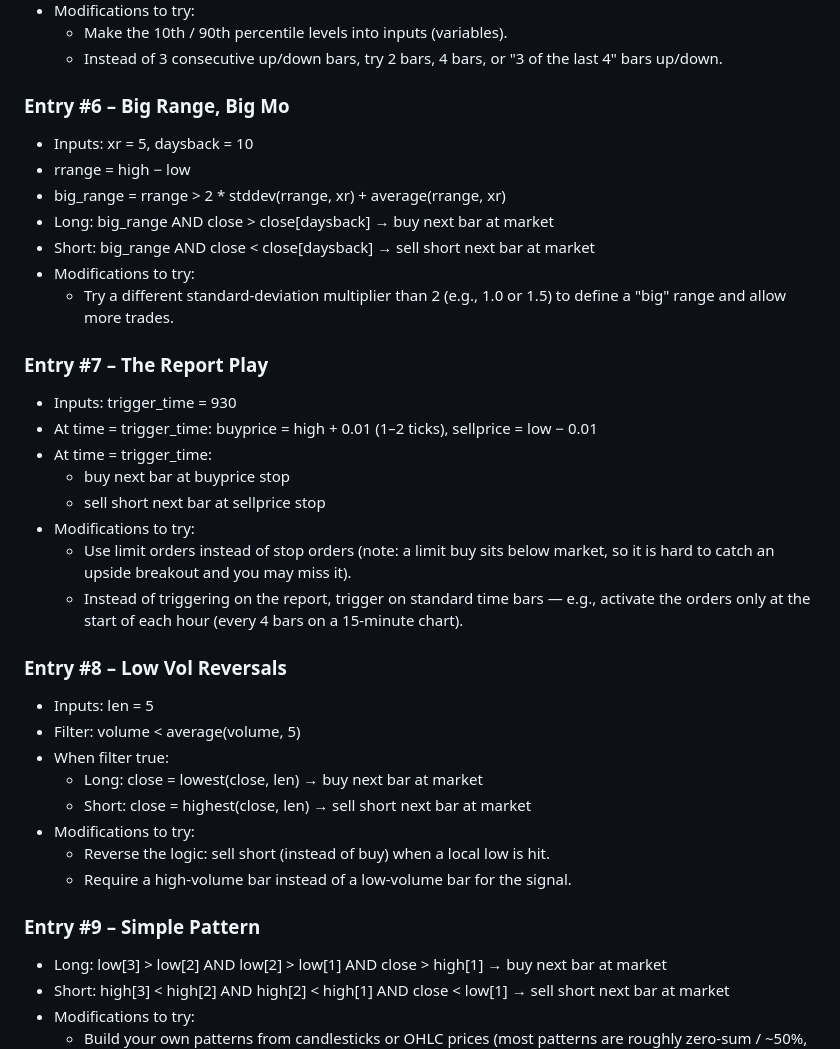
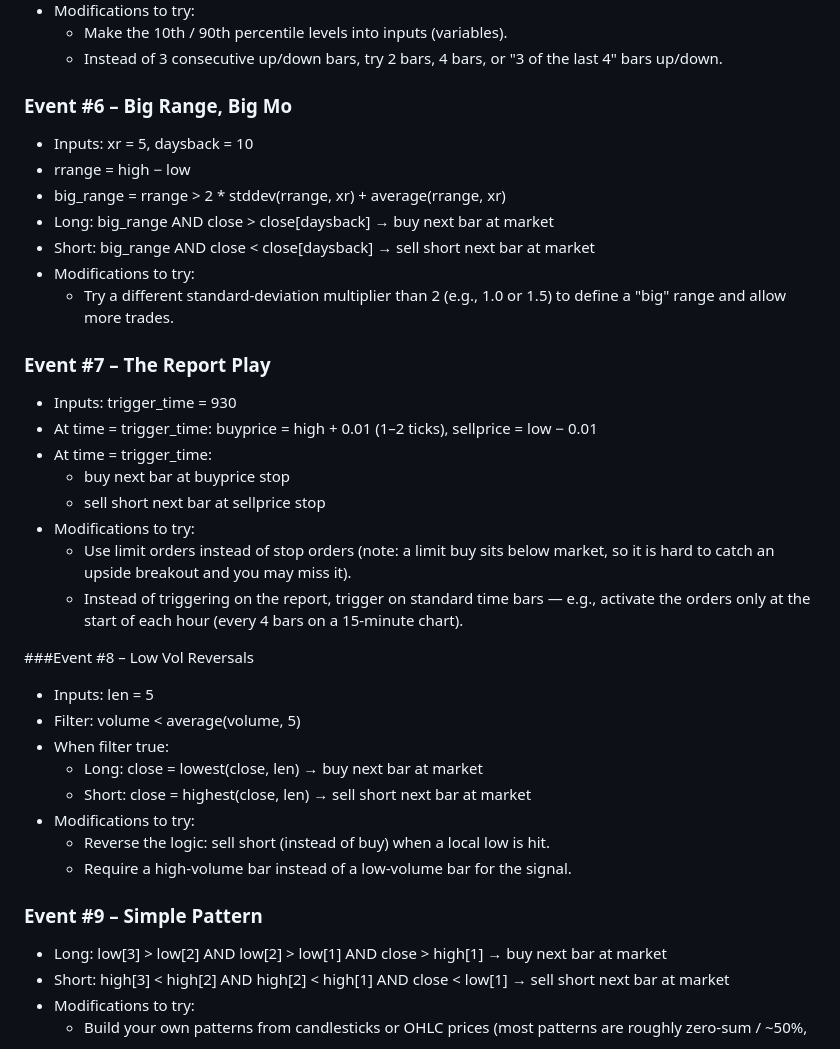
Before and after one commit to Majorsoln/elitefx1, a Markdown page: Event Library.md, the part around one of its changes. Drawn GitHub-style.

```diff
--- a/Event Library.md
+++ b/Event Library.md
@@ -52,7 +52,7 @@ Notation: `close[n]` = close n bars ago. Orders execute "next bar". All directio
   - Make the 10th / 90th percentile levels into inputs (variables).
   - Instead of 3 consecutive up/down bars, try 2 bars, 4 bars, or "3 of the last 4" bars up/down.
 
-### Entry #6 – Big Range, Big Mo
+### Event #6 – Big Range, Big Mo
 - Inputs: xr = 5, daysback = 10
 - rrange = high − low
 - big_range = rrange > 2 * stddev(rrange, xr) + average(rrange, xr)
@@ -61,7 +61,7 @@ Notation: `close[n]` = close n bars ago. Orders execute "next bar". All directio
 - Modifications to try:
   - Try a different standard-deviation multiplier than 2 (e.g., 1.0 or 1.5) to define a "big" range and allow more trades.
 
-### Entry #7 – The Report Play
+### Event #7 – The Report Play
 - Inputs: trigger_time = 930
 - At time = trigger_time: buyprice = high + 0.01 (1–2 ticks), sellprice = low − 0.01
 - At time = trigger_time:
@@ -71,7 +71,7 @@ Notation: `close[n]` = close n bars ago. Orders execute "next bar". All directio
   - Use limit orders instead of stop orders (note: a limit buy sits below market, so it is hard to catch an upside breakout and you may miss it).
   - Instead of triggering on the report, trigger on standard time bars — e.g., activate the orders only at the start of each hour (every 4 bars on a 15-minute chart).
 
-### Entry #8 – Low Vol Reversals
+###Event #8 – Low Vol Reversals
 - Inputs: len = 5
 - Filter: volume < average(volume, 5)
 - When filter true:
@@ -81,7 +81,7 @@ Notation: `close[n]` = close n bars ago. Orders execute "next bar". All directio
   - Reverse the logic: sell short (instead of buy) when a local low is hit.
   - Require a high-volume bar instead of a low-volume bar for the signal.
 
-### Entry #9 – Simple Pattern
+### Event #9 – Simple Pattern
 - Long: low[3] > low[2] AND low[2] > low[1] AND close > high[1] → buy next bar at market
 - Short: high[3] < high[2] AND high[2] < high[1] AND close < low[1] → sell short next bar at market
 - Modifications to try:
```
Also changed, not shown: other parts of Event Library.md (+7 -7 lines).
